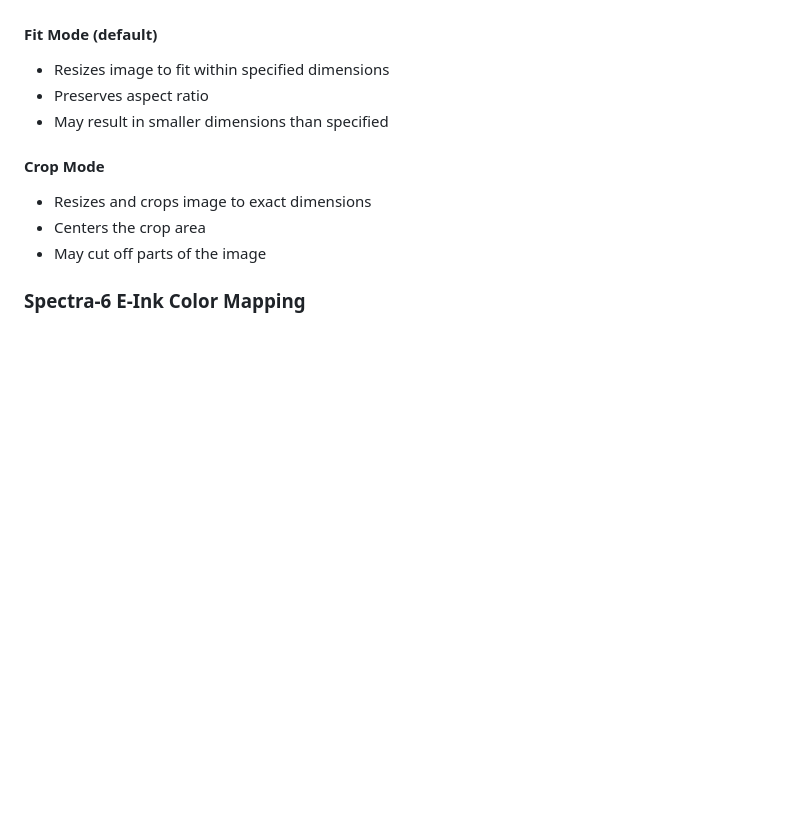
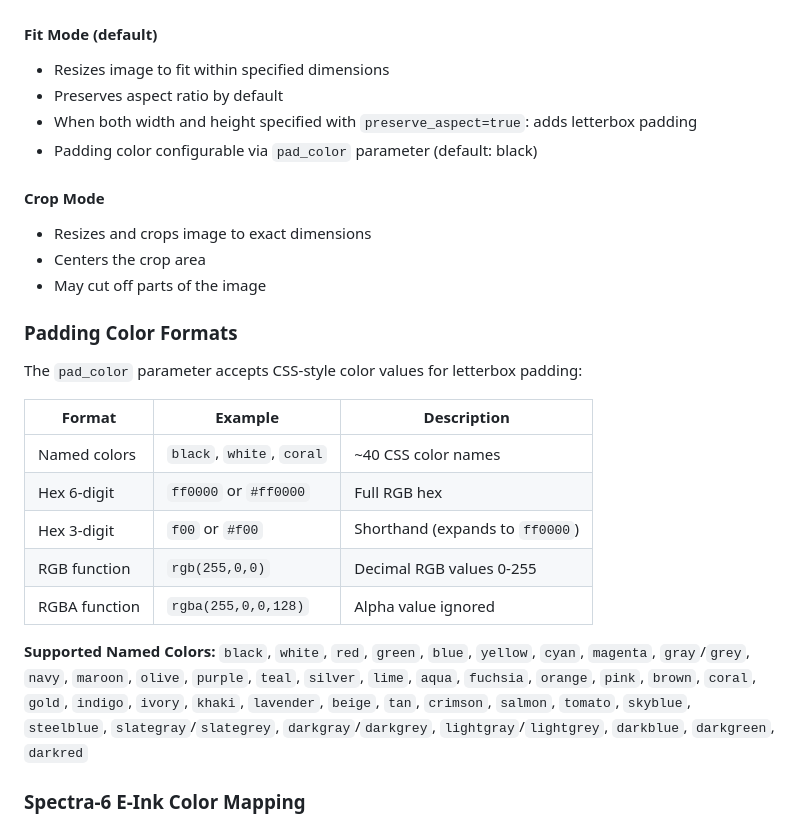
Before and after one commit to metril/mosaic, a Markdown page: README.md, the part around the change printed below. Drawn GitHub-style; blank space fills up the shorter version.

```diff
--- a/README.md
+++ b/README.md
@@ -133,13 +179,29 @@ Returns application health status and image count.
 
 #### Fit Mode (default)
 - Resizes image to fit within specified dimensions
-- Preserves aspect ratio
-- May result in smaller dimensions than specified
+- Preserves aspect ratio by default
+- When both width and height specified with `preserve_aspect=true`: adds letterbox padding
+- Padding color configurable via `pad_color` parameter (default: black)
 
 #### Crop Mode
 - Resizes and crops image to exact dimensions
 - Centers the crop area
 - May cut off parts of the image
+
+### Padding Color Formats
+
+The `pad_color` parameter accepts CSS-style color values for letterbox padding:
+
+| Format | Example | Description |
+|--------|---------|-------------|
+| Named colors | `black`, `white`, `coral` | ~40 CSS color names |
+| Hex 6-digit | `ff0000` or `#ff0000` | Full RGB hex |
+| Hex 3-digit | `f00` or `#f00` | Shorthand (expands to `ff0000`) |
+| RGB function | `rgb(255,0,0)` | Decimal RGB values 0-255 |
+| RGBA function | `rgba(255,0,0,128)` | Alpha value ignored |
+
+**Supported Named Colors:**
+`black`, `white`, `red`, `green`, `blue`, `yellow`, `cyan`, `magenta`, `gray`/`grey`, `navy`, `maroon`, `olive`, `purple`, `teal`, `silver`, `lime`, `aqua`, `fuchsia`, `orange`, `pink`, `brown`, `coral`, `gold`, `indigo`, `ivory`, `khaki`, `lavender`, `beige`, `tan`, `crimson`, `salmon`, `tomato`, `skyblue`, `steelblue`, `slategray`/`slategrey`, `darkgray`/`darkgrey`, `lightgray`/`lightgrey`, `darkblue`, `darkgreen`, `darkred`
 
 ### Spectra-6 E-Ink Color Mapping
 
```
Also changed, not shown: other parts of README.md (+48 -2 lines).
